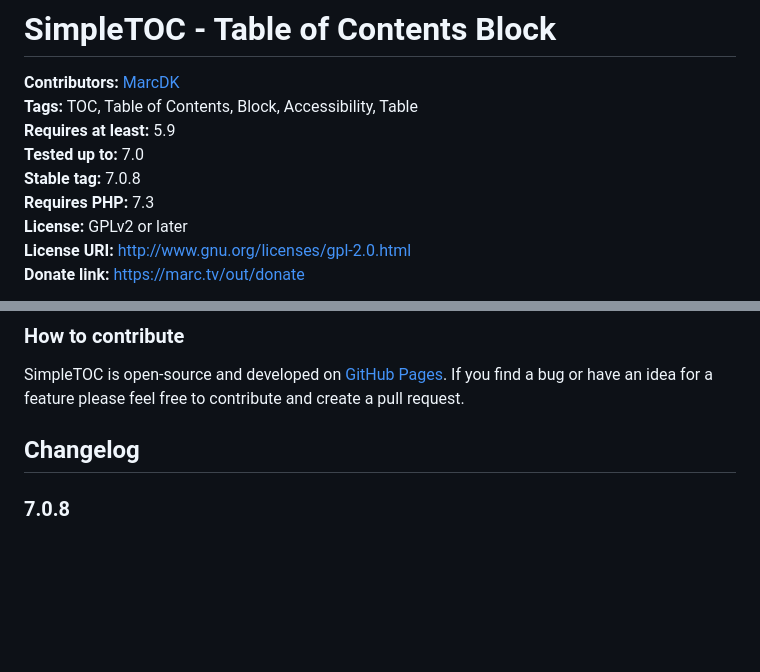
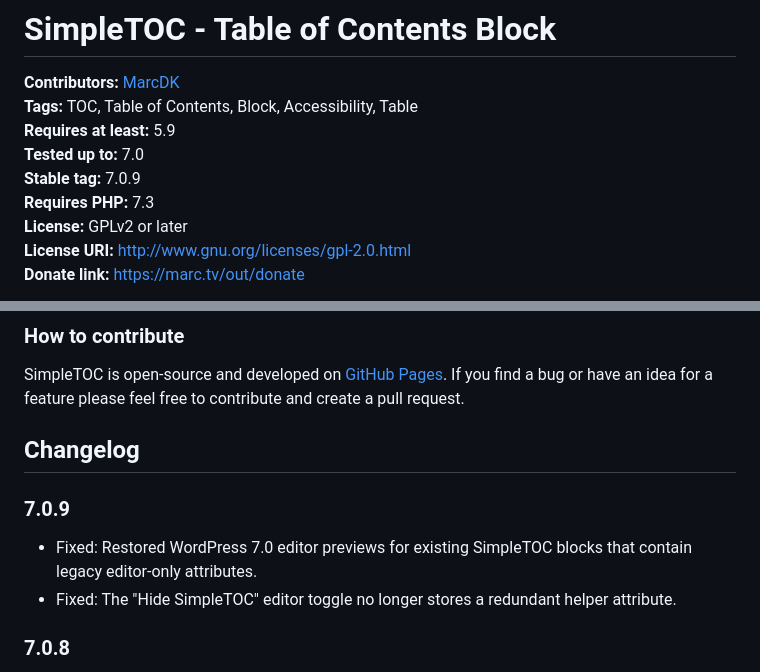
Before and after one commit to mtoensing/simpletoc, a Markdown page: README.md, 2 parts joined by grey strips. Drawn GitHub-style; blank space fills up the shorter version.

Commit message:
Update README.md from readme.txt

```diff
--- a/README.md
+++ b/README.md
@@ -3,7 +3,7 @@
 **Tags:** TOC, Table of Contents, Block, Accessibility, Table
 **Requires at least:** 5.9
 **Tested up to:** 7.0
-**Stable tag:** 7.0.8
+**Stable tag:** 7.0.9
 **Requires PHP:** 7.3
 **License:** GPLv2 or later
 **License URI:** http://www.gnu.org/licenses/gpl-2.0.html
@@ -72,6 +72,10 @@ Hidden TOCs use native `<details>` and `<summary>` semantics without extra ARIA
 SimpleTOC is open-source and developed on [GitHub Pages](https://github.com/mtoensing/SimpleTOC). If you find a bug or have an idea for a feature please feel free to contribute and create a pull request.
 
 ## Changelog ##
+### 7.0.9 ###
+* Fixed: Restored WordPress 7.0 editor previews for existing SimpleTOC blocks that contain legacy editor-only attributes.
+* Fixed: The "Hide SimpleTOC" editor toggle no longer stores a redundant helper attribute.
+
 ### 7.0.8 ###
 * Fixed: Prevent editor preview errors when another plugin adds editor-only attributes to blocks, for example Noted! block notes. Thanks Hans-Gerd Gerhards (@hage).
 
```
